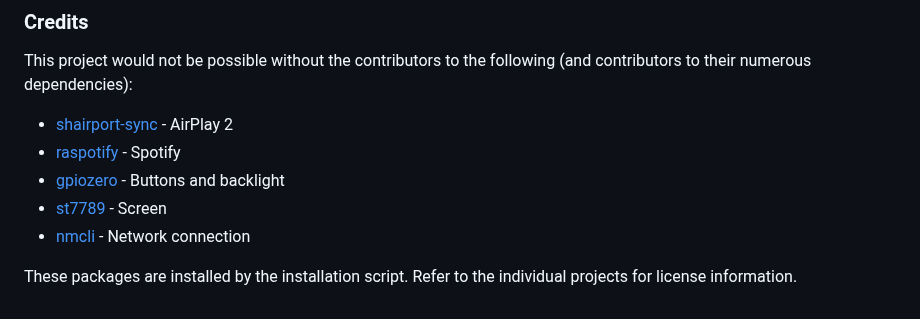
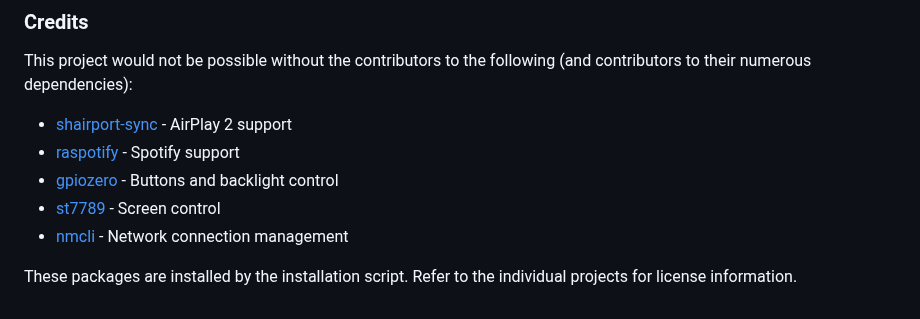
Before and after one commit to kavinaidoo/pmap, a Markdown page: README.md, the part around the change. Drawn GitHub-style.

```diff
--- a/README.md
+++ b/README.md
@@ -68,10 +68,10 @@ Guide [here](https://github.com/kavinaidoo/pmap/blob/main/ICONS.md)
 
 ### Credits
 This project would not be possible without the contributors to the following (and contributors to their numerous dependencies):
-* [shairport-sync](https://github.com/mikebrady/shairport-sync) - AirPlay 2
-* [raspotify](https://github.com/dtcooper/raspotify) - Spotify
-* [gpiozero](https://github.com/gpiozero/gpiozero) - Buttons and backlight
-* [st7789](https://github.com/pimoroni/st7789-python/) - Screen
-* [nmcli](https://github.com/ushiboy/nmcli) - Network connection
+* [shairport-sync](https://github.com/mikebrady/shairport-sync) - AirPlay 2 support
+* [raspotify](https://github.com/dtcooper/raspotify) - Spotify support
+* [gpiozero](https://github.com/gpiozero/gpiozero) - Buttons and backlight control
+* [st7789](https://github.com/pimoroni/st7789-python/) - Screen control
+* [nmcli](https://github.com/ushiboy/nmcli) - Network connection management
 
 These packages are installed by the installation script. Refer to the individual projects for license information.
```
